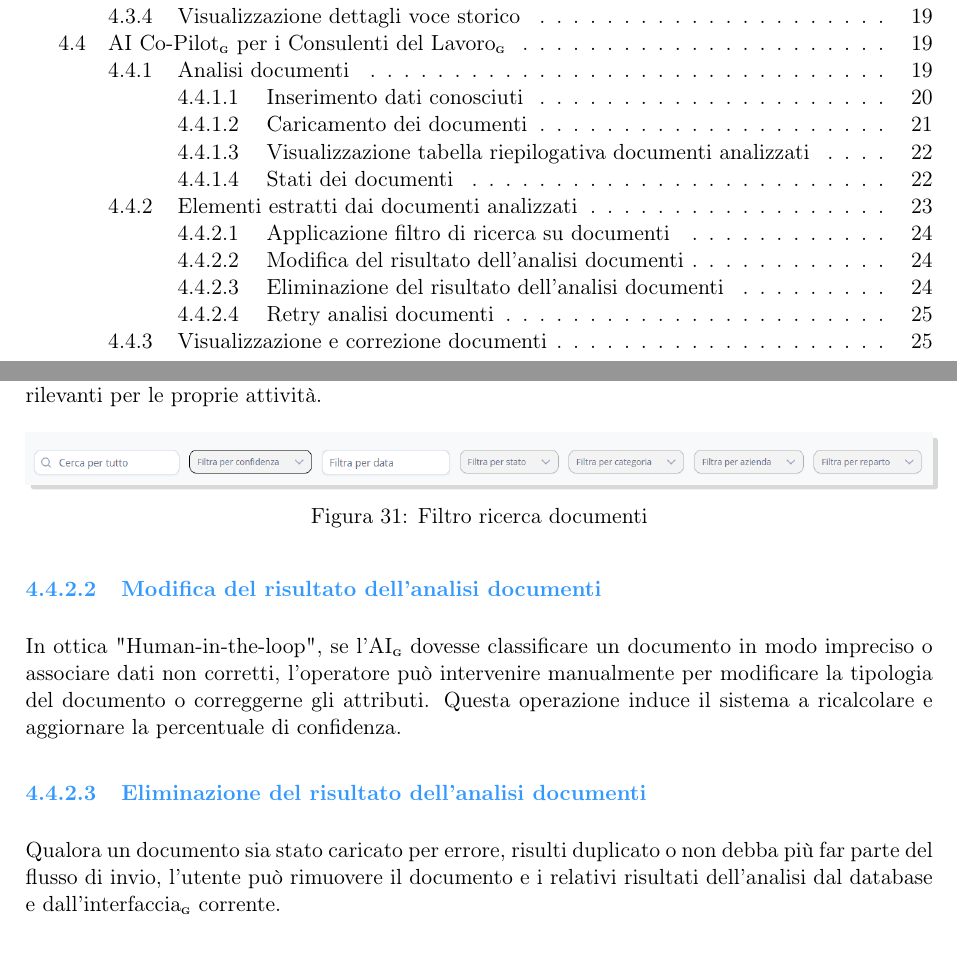
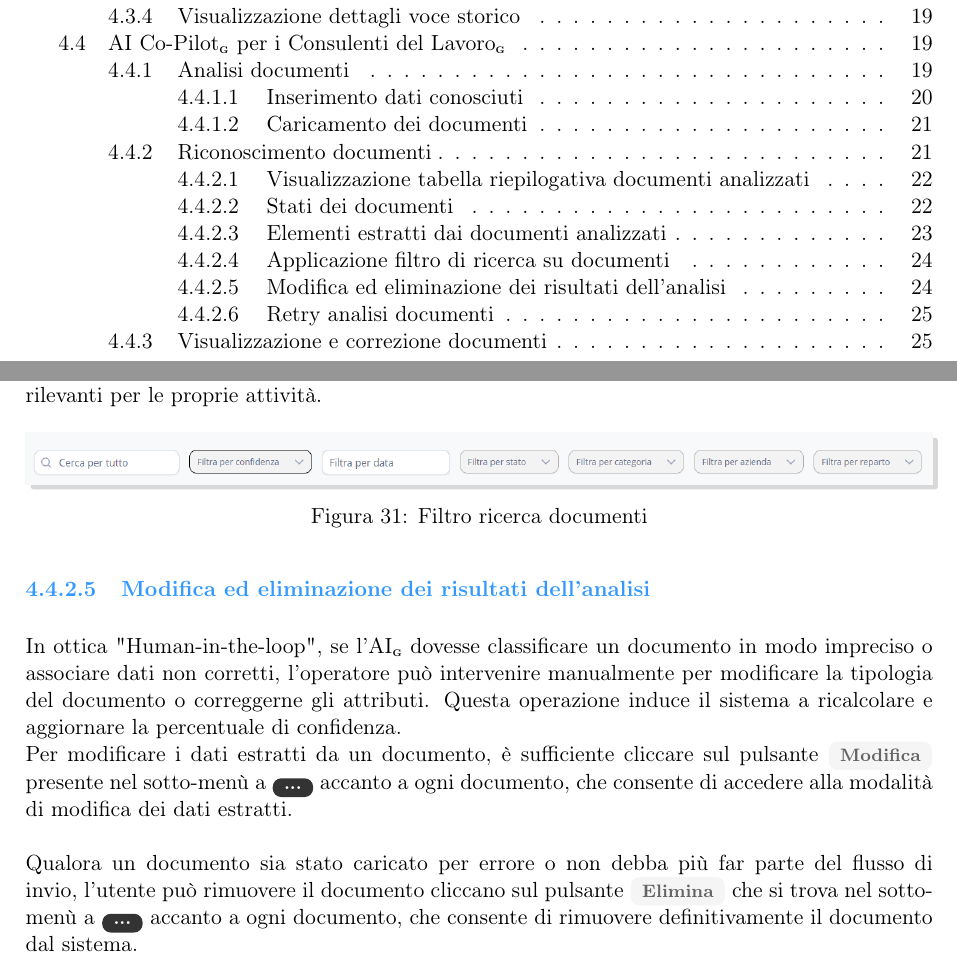
Before and after one commit to BugBustersUnipd/DocumentazioneSWE, a LaTeX document (PB/MANUALE UTENTE/Manuale utente.tex): two parts of pages 3 and 24 of 35, joined at a grey line, cut so that both start at the same text. Compiled offline with pdfLaTeX.

Commit message:
aggiunta sezione sul riconoscimento documenti e modifica dei risultati dell'analisi nel manuale utente

```diff
--- a/PB/MANUALE UTENTE/Manuale utente.tex
+++ b/PB/MANUALE UTENTE/Manuale utente.tex
@@ -719,13 +720,13 @@ e di focalizzarsi su quelli più rilevanti per le proprie attività.
 
 \immagine[1\textwidth]{immagini/2_FiltroUpload.png}{Filtro ricerca documenti}{fig:FiltroDocumenti}
 
-\subsubsubsection{Modifica del risultato dell'analisi documenti}
-In ottica "Human-in-the-loop", se l'AI\G{} dovesse classificare un documento in modo impreciso o associare dati non corretti, l'operatore può intervenire manualmente per modificare la tipologia del documento o correggerne gli attributi. Questa operazione induce il sistema a ricalcolare e aggiornare la percentuale di confidenza.
+\subsubsubsection{Modifica ed eliminazione dei risultati dell'analisi}
+In ottica "Human-in-the-loop", se l'AI\G{} dovesse classificare un documento in modo impreciso o associare dati non corretti, l'operatore può intervenire manualmente per modificare la tipologia del documento o correggerne gli attributi. Questa operazione induce il sistema a ricalcolare e aggiornare la percentuale di confidenza.\\
+Per modificare i dati estratti da un documento, è sufficiente cliccare sul pulsante \tcbox[colback=lightgray,colframe=white,boxrule=0.4pt,arc=1.5mm,left=1mm,right=1mm,top=0.4mm,bottom=0.4mm,on line]{\footnotesize\textcolor{darkgray}{\textbf{Modifica}}} presente nel sotto-menù a \tcbox[colback=black!80,colframe=white,boxrule=0.4pt,arc=1.5mm,left=1mm,right=1mm,top=0.4mm,bottom=0.4mm,on line]{\footnotesize\textcolor{white}{\textbf{...}}} accanto a ogni documento, che consente di accedere alla modalità di modifica dei dati estratti.\\
+\\
+Qualora un documento sia stato caricato per errore o non debba più far parte del flusso di invio, l'utente può rimuovere il documento cliccano sul pulsante \tcbox[colback=lightgray,colframe=white,boxrule=0.4pt,arc=1.5mm,left=1mm,right=1mm,top=0.4mm,bottom=0.4mm,on line]{\footnotesize\textcolor{darkgray}{\textbf{Elimina}}} che si trova nel sotto-menù a \tcbox[colback=black!80,colframe=white,boxrule=0.4pt,arc=1.5mm,left=1mm,right=1mm,top=0.4mm,bottom=0.4mm,on line]{\footnotesize\textcolor{white}{\textbf{...}}} accanto a ogni documento, che consente di rimuovere definitivamente il documento dal sistema.
 
-\subsubsubsection{Eliminazione del risultato dell'analisi documenti}
-Qualora un documento sia stato caricato per errore, risulti duplicato o non debba più far parte del flusso di invio, l'utente può rimuovere il documento e i relativi risultati dell'analisi dal database e dall'interfaccia\G{} corrente.
-
-\immagine[0.4\textwidth]{immagini/2_ModificaElimina.png}{Modifica ed eliminazione risultati analisi documenti}{fig:ModificaEliminaDocumenti}
+\immagine[0.3\textwidth]{immagini/2_ModificaElimina.png}{Modifica ed eliminazione risultati analisi documenti}{fig:ModificaEliminaDocumenti}
 
 \subsubsubsection{Retry analisi documenti}
 Se un documento non viene analizzato correttamente a causa di un errore temporaneo, l'utente ha la
```
Also changed, not shown: PB/MANUALE UTENTE/Manuale utente.tex (3 more changed lines).
